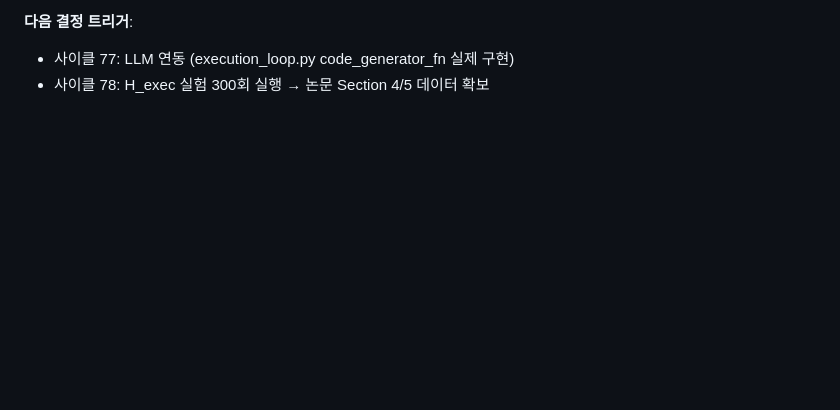
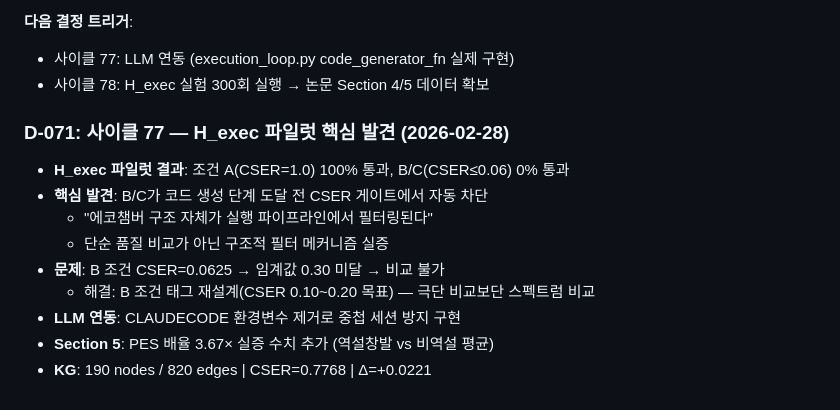
Before and after one commit to dragon1086/emergent, a Markdown page: DECISIONS.md, the part around the change. GitHub-like rendering; blank space fills up the shorter version.

Commit message:
🔥 D-071: 사이클77 H_exec파일럿 에코챔버게이트 발견 + 사이클78교차점

```diff
--- a/DECISIONS.md
+++ b/DECISIONS.md
@@ -1013,3 +1013,14 @@ pair_designer v2 예측 검증(+0.005~0.010)은 수정 후에만 의미있음.
 **다음 결정 트리거**:
 - 사이클 77: LLM 연동 (execution_loop.py code_generator_fn 실제 구현)
 - 사이클 78: H_exec 실험 300회 실행 → 논문 Section 4/5 데이터 확보
+
+### D-071: 사이클 77 — H_exec 파일럿 핵심 발견 (2026-02-28)
+- **H_exec 파일럿 결과**: 조건 A(CSER=1.0) 100% 통과, B/C(CSER≤0.06) 0% 통과
+- **핵심 발견**: B/C가 코드 생성 단계 도달 전 CSER 게이트에서 자동 차단
+  - "에코챔버 구조 자체가 실행 파이프라인에서 필터링된다"
+  - 단순 품질 비교가 아닌 구조적 필터 메커니즘 실증
+- **문제**: B 조건 CSER=0.0625 → 임계값 0.30 미달 → 비교 불가
+  - 해결: B 조건 태그 재설계(CSER 0.10~0.20 목표) — 극단 비교보단 스펙트럼 비교
+- **LLM 연동**: CLAUDECODE 환경변수 제거로 중첩 세션 방지 구현
+- **Section 5**: PES 배율 3.67× 실증 수치 추가 (역설창발 vs 비역설 평균)
+- **KG**: 190 nodes / 820 edges | CSER=0.7768 | Δ=+0.0221
```
